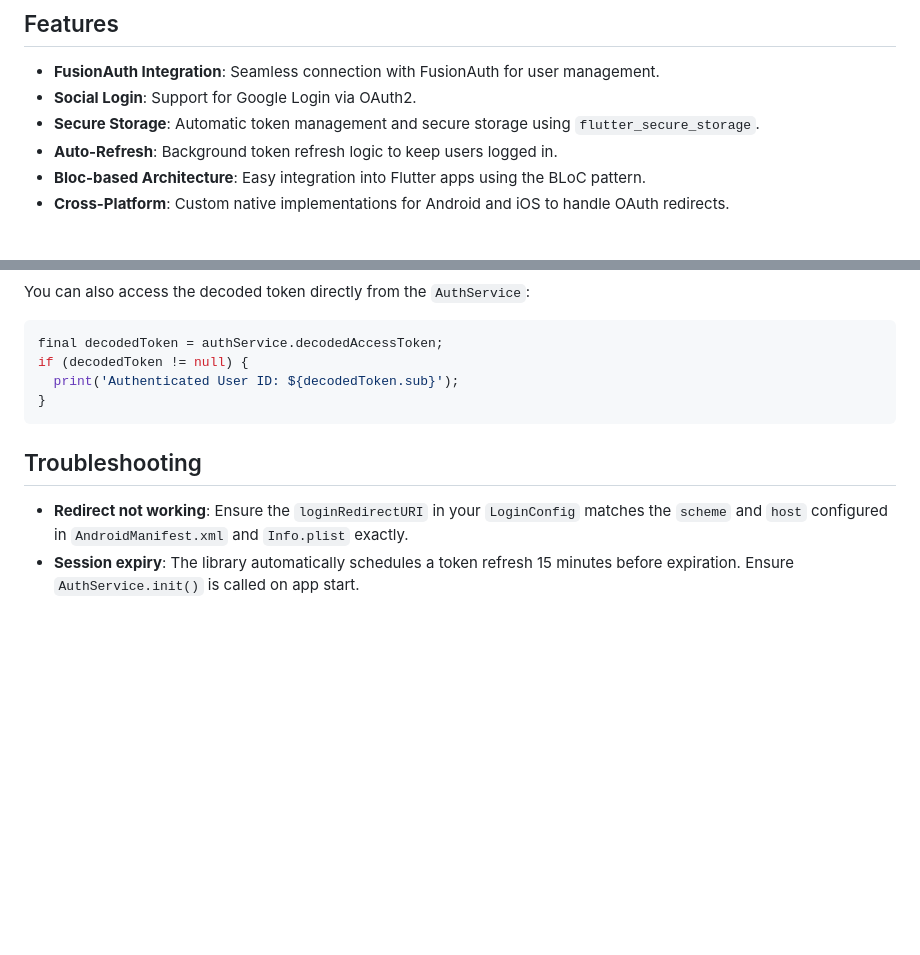
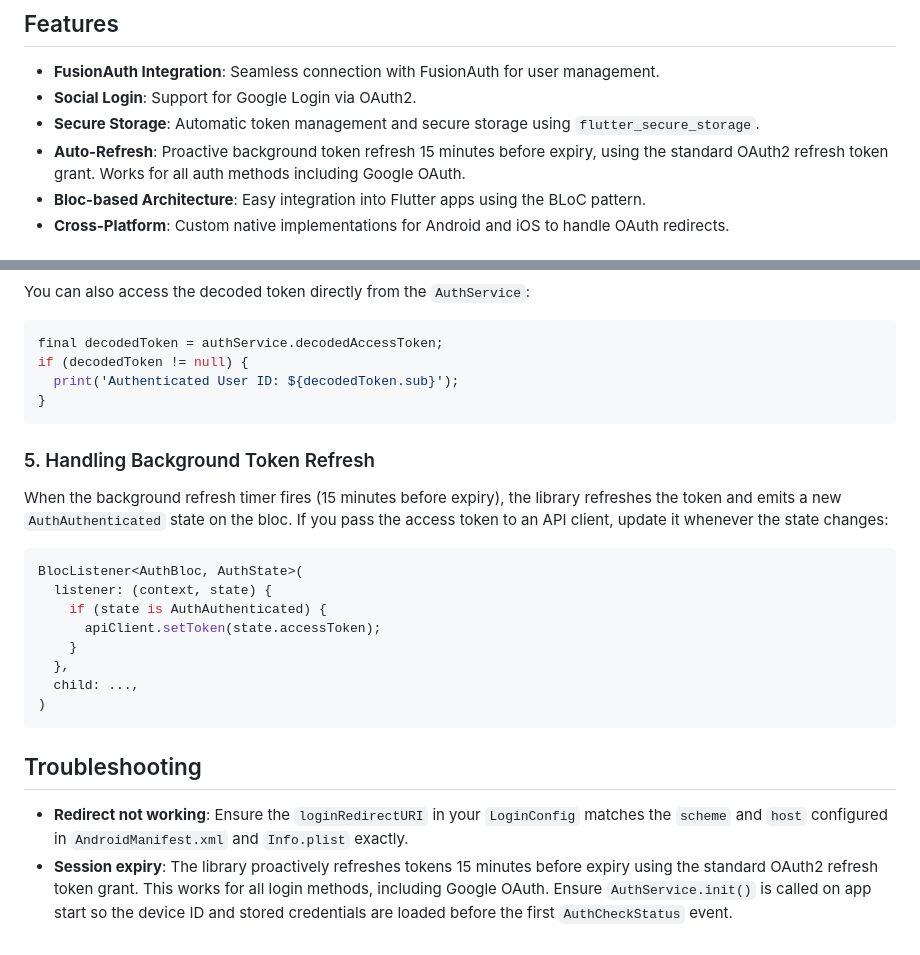
Before and after one commit to gurupras/flutter-login, a Markdown page: README.md, 2 parts joined by grey strips. Rendered like a GitHub page; blank space fills up the shorter version.

Commit message:
Update README: document background refresh behaviour for consumers
- Clarify that auto-refresh uses the standard OAuth2 refresh token grant
  and covers all auth methods including Google OAuth.
- Add usage section showing how to update an API client when AuthBloc
  emits a new AuthAuthenticated state after a background refresh.
- Expand the session expiry troubleshooting note accordingly.

````diff
--- a/README.md
+++ b/README.md
@@ -7,7 +7,7 @@ A comprehensive Flutter authentication library supporting FusionAuth, OAuth2, an
 - **FusionAuth Integration**: Seamless connection with FusionAuth for user management.
 - **Social Login**: Support for Google Login via OAuth2.
 - **Secure Storage**: Automatic token management and secure storage using `flutter_secure_storage`.
-- **Auto-Refresh**: Background token refresh logic to keep users logged in.
+- **Auto-Refresh**: Proactive background token refresh 15 minutes before expiry, using the standard OAuth2 refresh token grant. Works for all auth methods including Google OAuth.
 - **Bloc-based Architecture**: Easy integration into Flutter apps using the BLoC pattern.
 - **Cross-Platform**: Custom native implementations for Android and iOS to handle OAuth redirects.
 
@@ -140,7 +140,22 @@ if (decodedToken != null) {
 }
 ```
 
+### 5. Handling Background Token Refresh
+
+When the background refresh timer fires (15 minutes before expiry), the library refreshes the token and emits a new `AuthAuthenticated` state on the bloc. If you pass the access token to an API client, update it whenever the state changes:
+
+```dart
+BlocListener<AuthBloc, AuthState>(
+  listener: (context, state) {
+    if (state is AuthAuthenticated) {
+      apiClient.setToken(state.accessToken);
+    }
+  },
+  child: ...,
+)
+```
+
 ## Troubleshooting
 
 - **Redirect not working**: Ensure the `loginRedirectURI` in your `LoginConfig` matches the `scheme` and `host` configured in `AndroidManifest.xml` and `Info.plist` exactly.
-- **Session expiry**: The library automatically schedules a token refresh 15 minutes before expiration. Ensure `AuthService.init()` is called on app start.
+- **Session expiry**: The library proactively refreshes tokens 15 minutes before expiry using the standard OAuth2 refresh token grant. This works for all login methods, including Google OAuth. Ensure `AuthService.init()` is called on app start so the device ID and stored credentials are loaded before the first `AuthCheckStatus` event.
````
